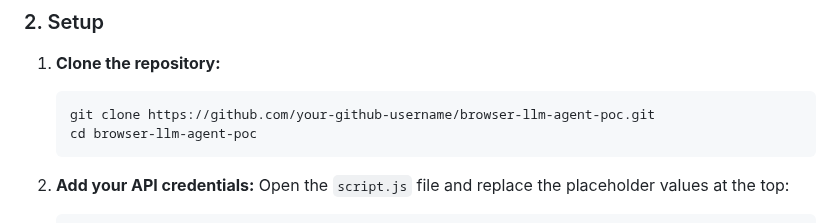
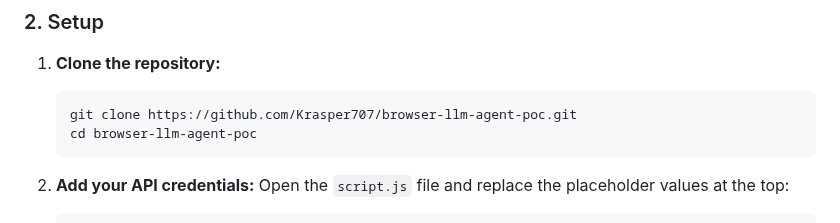
Before and after one commit to Krasper707/browser-llm-agent-poc, a Markdown page: README.md, the part around the change. Rendered like a GitHub page.

````diff
--- a/README.md
+++ b/README.md
@@ -36,7 +36,7 @@ You will need API keys for the services you intend to use:
 
 1.  **Clone the repository:**
     ```bash
-    git clone https://github.com/your-github-username/browser-llm-agent-poc.git
+    git clone https://github.com/Krasper707/browser-llm-agent-poc.git
     cd browser-llm-agent-poc
     ```
 
````
